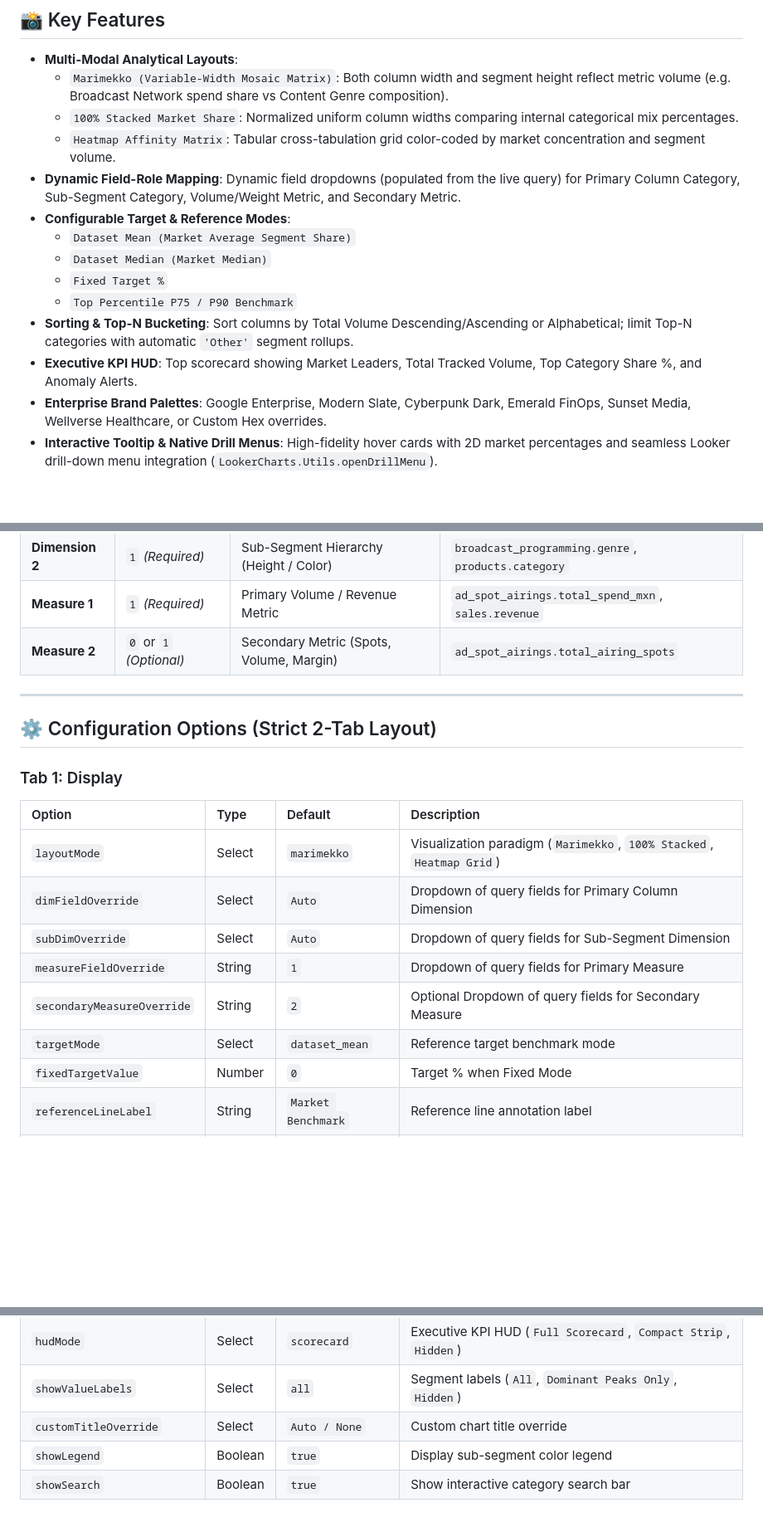
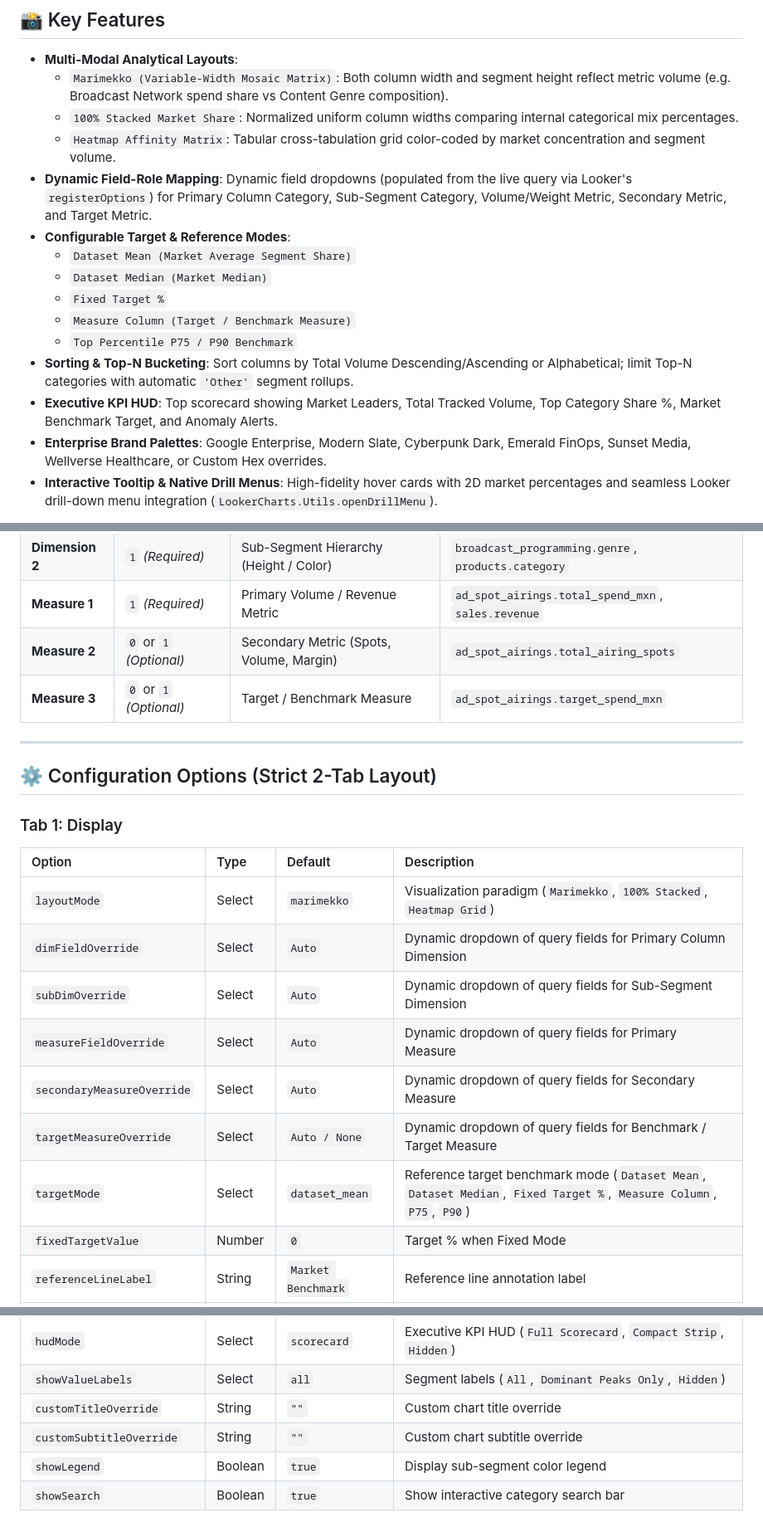
Before and after one commit to zacharagosa/looker_custom_viz, a Markdown page: visualizations/marimekko_market_matrix/README.md, 3 parts joined by grey strips. Shown at 83% size. Drawn GitHub-style; blank space fills up the shorter version.

Commit message:
feat(viz): upgrade marimekko_market_matrix options & add secops_incident_dwell_time_matrix

```diff
--- a/visualizations/marimekko_market_matrix/README.md
+++ b/visualizations/marimekko_market_matrix/README.md
@@ -14,14 +14,15 @@ A Marimekko chart (also known as a Mekko chart or Mosaic plot) is a specialized
   - `Marimekko (Variable-Width Mosaic Matrix)`: Both column width and segment height reflect metric volume (e.g. Broadcast Network spend share vs Content Genre composition).
   - `100% Stacked Market Share`: Normalized uniform column widths comparing internal categorical mix percentages.
   - `Heatmap Affinity Matrix`: Tabular cross-tabulation grid color-coded by market concentration and segment volume.
-- **Dynamic Field-Role Mapping**: Dynamic field dropdowns (populated from the live query) for Primary Column Category, Sub-Segment Category, Volume/Weight Metric, and Secondary Metric.
+- **Dynamic Field-Role Mapping**: Dynamic field dropdowns (populated from the live query via Looker's `registerOptions`) for Primary Column Category, Sub-Segment Category, Volume/Weight Metric, Secondary Metric, and Target Metric.
 - **Configurable Target & Reference Modes**:
   - `Dataset Mean (Market Average Segment Share)`
   - `Dataset Median (Market Median)`
   - `Fixed Target %`
+  - `Measure Column (Target / Benchmark Measure)`
   - `Top Percentile P75 / P90 Benchmark`
 - **Sorting & Top-N Bucketing**: Sort columns by Total Volume Descending/Ascending or Alphabetical; limit Top-N categories with automatic `'Other'` segment rollups.
-- **Executive KPI HUD**: Top scorecard showing Market Leaders, Total Tracked Volume, Top Category Share %, and Anomaly Alerts.
+- **Executive KPI HUD**: Top scorecard showing Market Leaders, Total Tracked Volume, Top Category Share %, Market Benchmark Target, and Anomaly Alerts.
 - **Enterprise Brand Palettes**: Google Enterprise, Modern Slate, Cyberpunk Dark, Emerald FinOps, Sunset Media, Wellverse Healthcare, or Custom Hex overrides.
 - **Interactive Tooltip & Native Drill Menus**: High-fidelity hover cards with 2D market percentages and seamless Looker drill-down menu integration (`LookerCharts.Utils.openDrillMenu`).
 
@@ -35,6 +36,7 @@ A Marimekko chart (also known as a Mekko chart or Mosaic plot) is a specialized
 | **Dimension 2** | `1` *(Required)* | Sub-Segment Hierarchy (Height / Color) | `broadcast_programming.genre`, `products.category` |
 | **Measure 1** | `1` *(Required)* | Primary Volume / Revenue Metric | `ad_spot_airings.total_spend_mxn`, `sales.revenue` |
 | **Measure 2** | `0` or `1` *(Optional)* | Secondary Metric (Spots, Volume, Margin)| `ad_spot_airings.total_airing_spots` |
+| **Measure 3** | `0` or `1` *(Optional)* | Target / Benchmark Measure | `ad_spot_airings.target_spend_mxn` |
 
 ---
 
@@ -44,11 +46,12 @@ A Marimekko chart (also known as a Mekko chart or Mosaic plot) is a specialized
 | Option | Type | Default | Description |
 | :--- | :--- | :--- | :--- |
 | `layoutMode` | Select | `marimekko` | Visualization paradigm (`Marimekko`, `100% Stacked`, `Heatmap Grid`) |
-| `dimFieldOverride` | Select | `Auto` | Dropdown of query fields for Primary Column Dimension |
-| `subDimOverride` | Select | `Auto` | Dropdown of query fields for Sub-Segment Dimension |
-| `measureFieldOverride`| String | `1` | Dropdown of query fields for Primary Measure |
-| `secondaryMeasureOverride`| String | `2` | Optional Dropdown of query fields for Secondary Measure |
-| `targetMode` | Select | `dataset_mean` | Reference target benchmark mode |
+| `dimFieldOverride` | Select | `Auto` | Dynamic dropdown of query fields for Primary Column Dimension |
+| `subDimOverride` | Select | `Auto` | Dynamic dropdown of query fields for Sub-Segment Dimension |
+| `measureFieldOverride`| Select | `Auto` | Dynamic dropdown of query fields for Primary Measure |
+| `secondaryMeasureOverride`| Select | `Auto` | Dynamic dropdown of query fields for Secondary Measure |
+| `targetMeasureOverride`| Select | `Auto / None` | Dynamic dropdown of query fields for Benchmark / Target Measure |
+| `targetMode` | Select | `dataset_mean` | Reference target benchmark mode (`Dataset Mean`, `Dataset Median`, `Fixed Target %`, `Measure Column`, `P75`, `P90`) |
 | `fixedTargetValue` | Number | `0` | Target % when Fixed Mode |
 | `referenceLineLabel` | String | `Market Benchmark` | Reference line annotation label |
 | `anomalyThresholdPct` | Number | `35` | Segment market share % triggering dominance alert |
@@ -58,7 +61,8 @@ A Marimekko chart (also known as a Mekko chart or Mosaic plot) is a specialized
 | `suppressZeroNull` | Boolean | `true` | Suppress zero or null cells |
 | `hudMode` | Select | `scorecard` | Executive KPI HUD (`Full Scorecard`, `Compact Strip`, `Hidden`) |
 | `showValueLabels` | Select | `all` | Segment labels (`All`, `Dominant Peaks Only`, `Hidden`) |
-| `customTitleOverride` | Select | `Auto / None` | Custom chart title override |
+| `customTitleOverride` | String | `""` | Custom chart title override |
+| `customSubtitleOverride` | String | `""` | Custom chart subtitle override |
 | `showLegend` | Boolean | `true` | Display sub-segment color legend |
 | `showSearch` | Boolean | `true` | Show interactive category search bar |
 
```
Also changed, not shown: README.md (+2 -1 lines), docs/gallery.md (+4 -0 lines), visualizations/secops_incident_dwell_time_matrix/README.md (added, +103 -0 lines), assets/screenshots/secops_incident_dwell_time_matrix.png (added), 7 other files.
